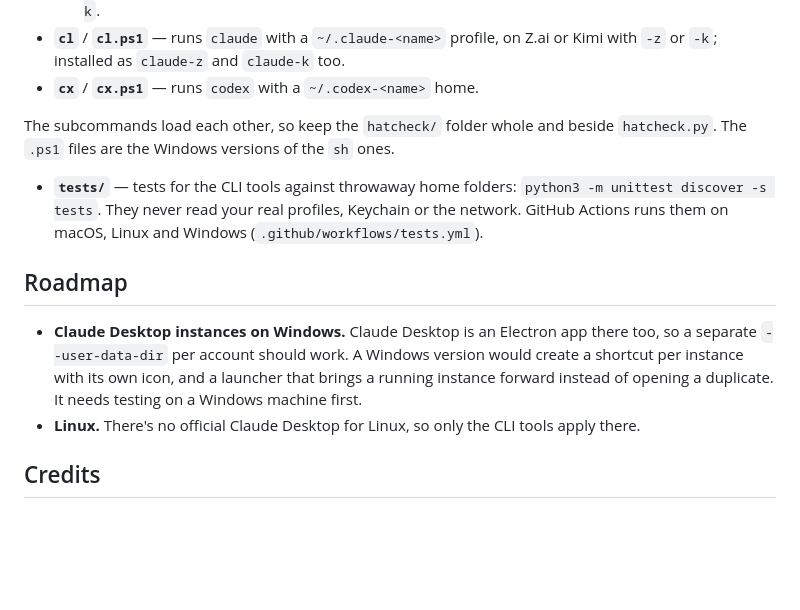
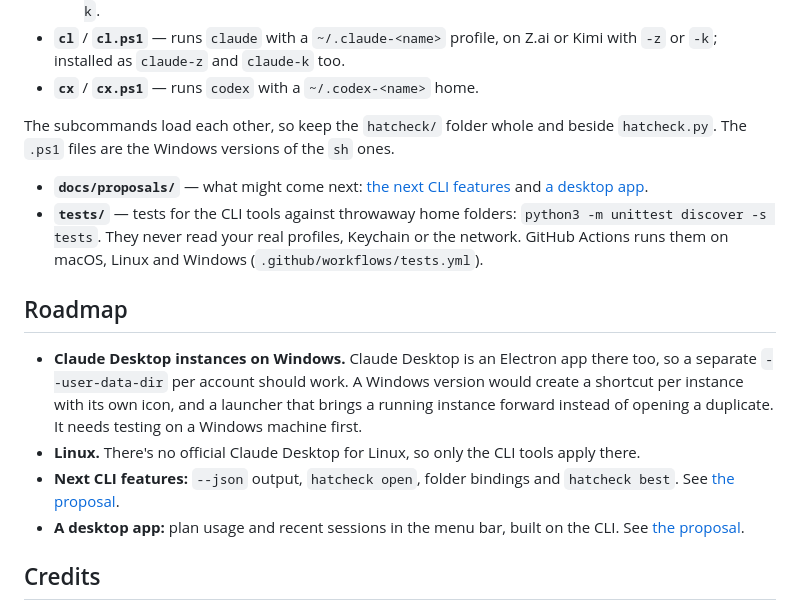
Before and after one commit to hatcheck/hatcheck, a Markdown page: README.md, the part around the change. Rendered like a GitHub page; blank space fills up the shorter version.

```diff
--- a/README.md
+++ b/README.md
@@ -562,6 +562,8 @@ Claude Code CLI profiles and Codex homes (macOS, Linux, Windows):
 The subcommands load each other, so keep the `hatcheck/` folder whole and beside `hatcheck.py`. The
 `.ps1` files are the Windows versions of the `sh` ones.
 
+- **`docs/proposals/`** — what might come next: [the next CLI features](docs/proposals/cli-features.md)
+  and [a desktop app](docs/proposals/desktop-app.md).
 - **`tests/`** — tests for the CLI tools against throwaway home folders:
   `python3 -m unittest discover -s tests`. They never read your real profiles, Keychain or the network.
   GitHub Actions runs them on macOS, Linux and Windows (`.github/workflows/tests.yml`).
@@ -573,6 +575,10 @@ The subcommands load each other, so keep the `hatcheck/` folder whole and beside
   instance with its own icon, and a launcher that brings a running instance forward instead of
   opening a duplicate. It needs testing on a Windows machine first.
 - **Linux.** There's no official Claude Desktop for Linux, so only the CLI tools apply there.
+- **Next CLI features:** `--json` output, `hatcheck open`, folder bindings and `hatcheck best`. See
+  [the proposal](docs/proposals/cli-features.md).
+- **A desktop app:** plan usage and recent sessions in the menu bar, built on the CLI. See
+  [the proposal](docs/proposals/desktop-app.md).
 
 ## Credits
 
```
Also changed, not shown: docs/proposals/cli-features.md (added, +165 -0 lines), docs/proposals/desktop-app.md (added, +108 -0 lines).
